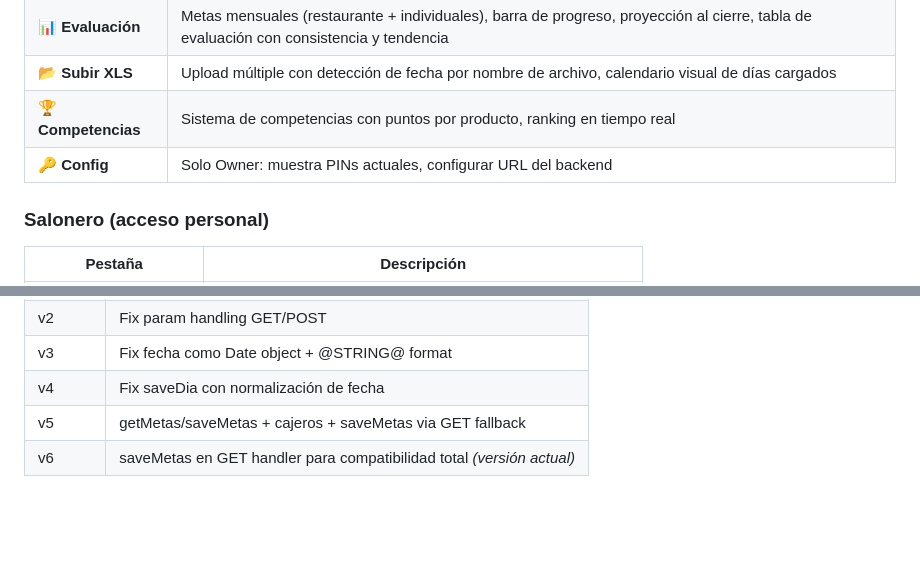
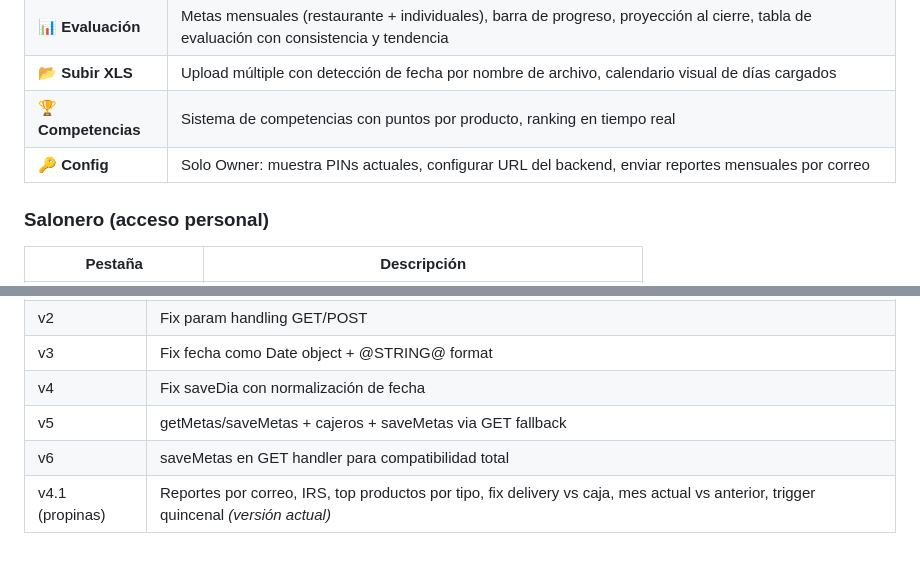
Before and after one commit to CachoSatori/satori-dashboard, a Markdown page: README.md, 2 parts joined by grey strips. Rendered like a GitHub page; blank space fills up the shorter version.

```diff
--- a/README.md
+++ b/README.md
@@ -78,7 +78,7 @@ const MANAGER_PIN = '****'; // PIN del manager
 | **📊 Evaluación** | Metas mensuales (restaurante + individuales), barra de progreso, proyección al cierre, tabla de evaluación con consistencia y tendencia |
 | **📂 Subir XLS** | Upload múltiple con detección de fecha por nombre de archivo, calendario visual de días cargados |
 | **🏆 Competencias** | Sistema de competencias con puntos por producto, ranking en tiempo real |
-| **🔑 Config** | Solo Owner: muestra PINs actuales, configurar URL del backend |
+| **🔑 Config** | Solo Owner: muestra PINs actuales, configurar URL del backend, enviar reportes mensuales por correo |
 
 ### Salonero (acceso personal)
 | Pestaña | Descripción |
@@ -269,4 +309,5 @@ Conocidos: `Dolores`, `Rocio`, `Jaime`, `Melani`, `Nacho`, `Jota`, `Joaquina`, `
 | v3 | Fix fecha como Date object + @STRING@ format |
 | v4 | Fix saveDia con normalización de fecha |
 | v5 | getMetas/saveMetas + cajeros + saveMetas via GET fallback |
-| v6 | saveMetas en GET handler para compatibilidad total *(versión actual)* |
+| v6 | saveMetas en GET handler para compatibilidad total |
+| v4.1 (propinas) | Reportes por correo, IRS, top productos por tipo, fix delivery vs caja, mes actual vs anterior, trigger quincenal *(versión actual)* |
```
Also changed, not shown: other parts of README.md (+40 -0 lines).
